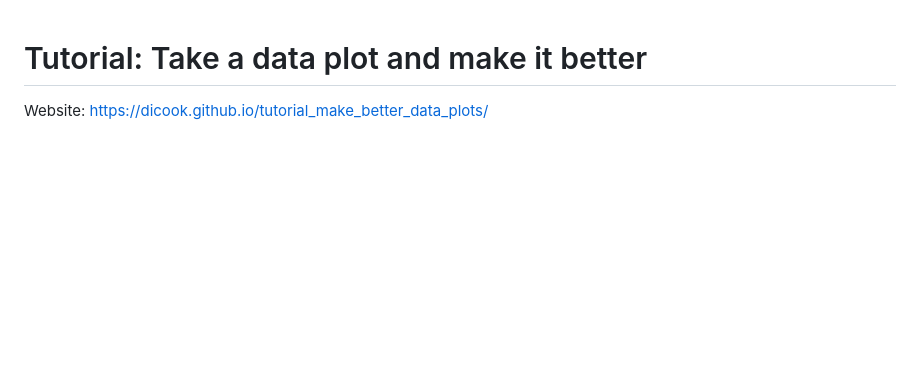
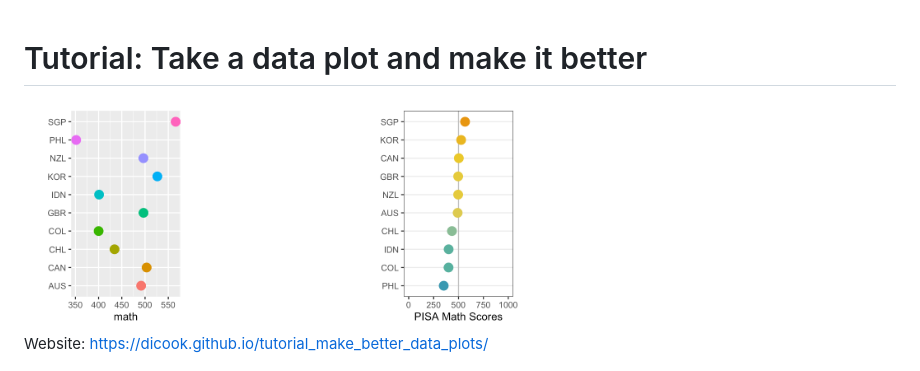
Before and after one commit to dicook/tutorial_make_better_data_plots, a Markdown page: README.md, the part around the change. GitHub-like rendering; blank space fills up the shorter version.

Commit message:
added image to page

```diff
--- a/README.md
+++ b/README.md
@@ -1,4 +1,6 @@
 # Tutorial: Take a data plot and make it better
+
+<img src="images/website_image.png" align="center" width="500" />
 
 Website: [https://dicook.github.io/tutorial_make_better_data_plots/](https://dicook.github.io/tutorial_make_better_data_plots/)
 
```
